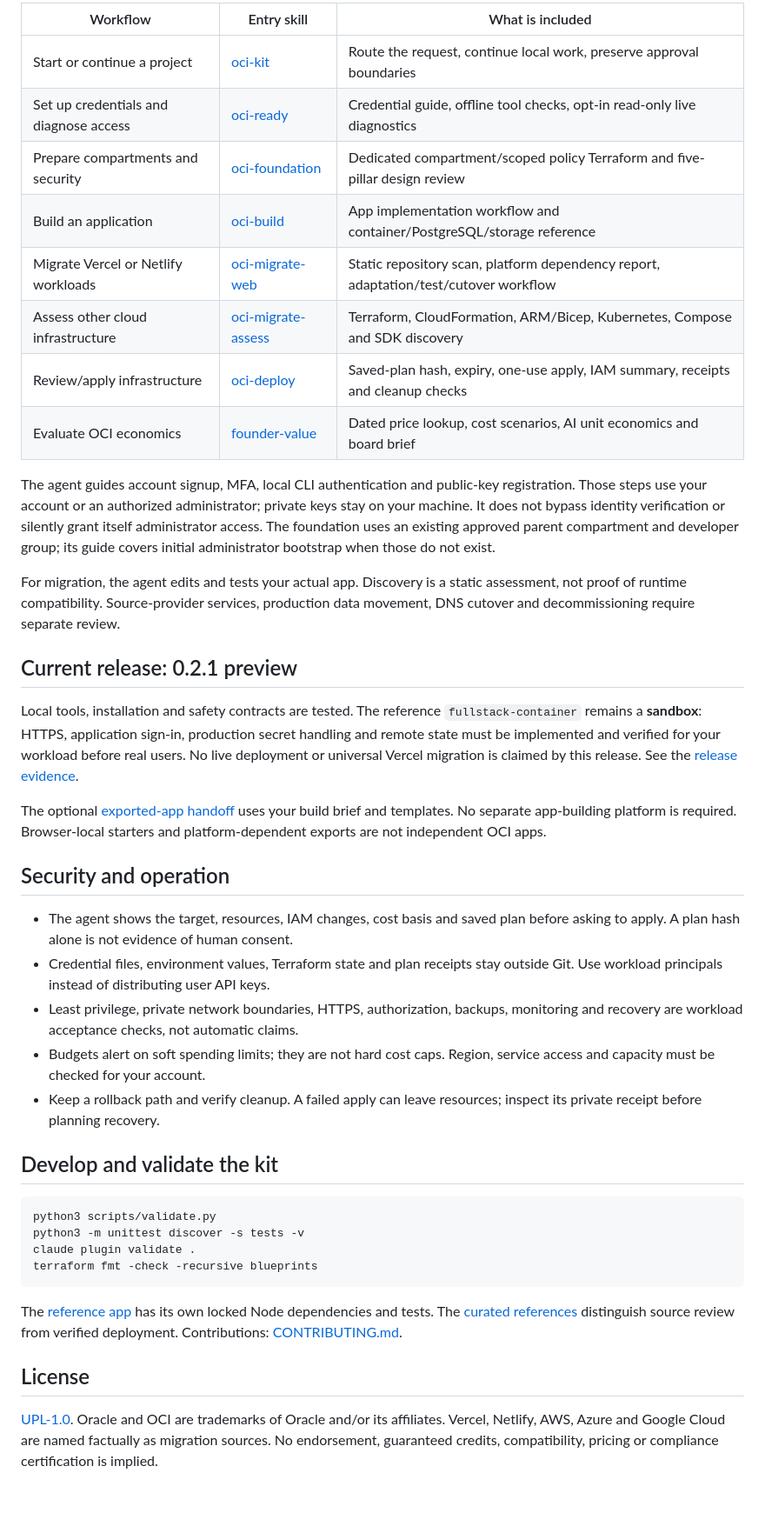
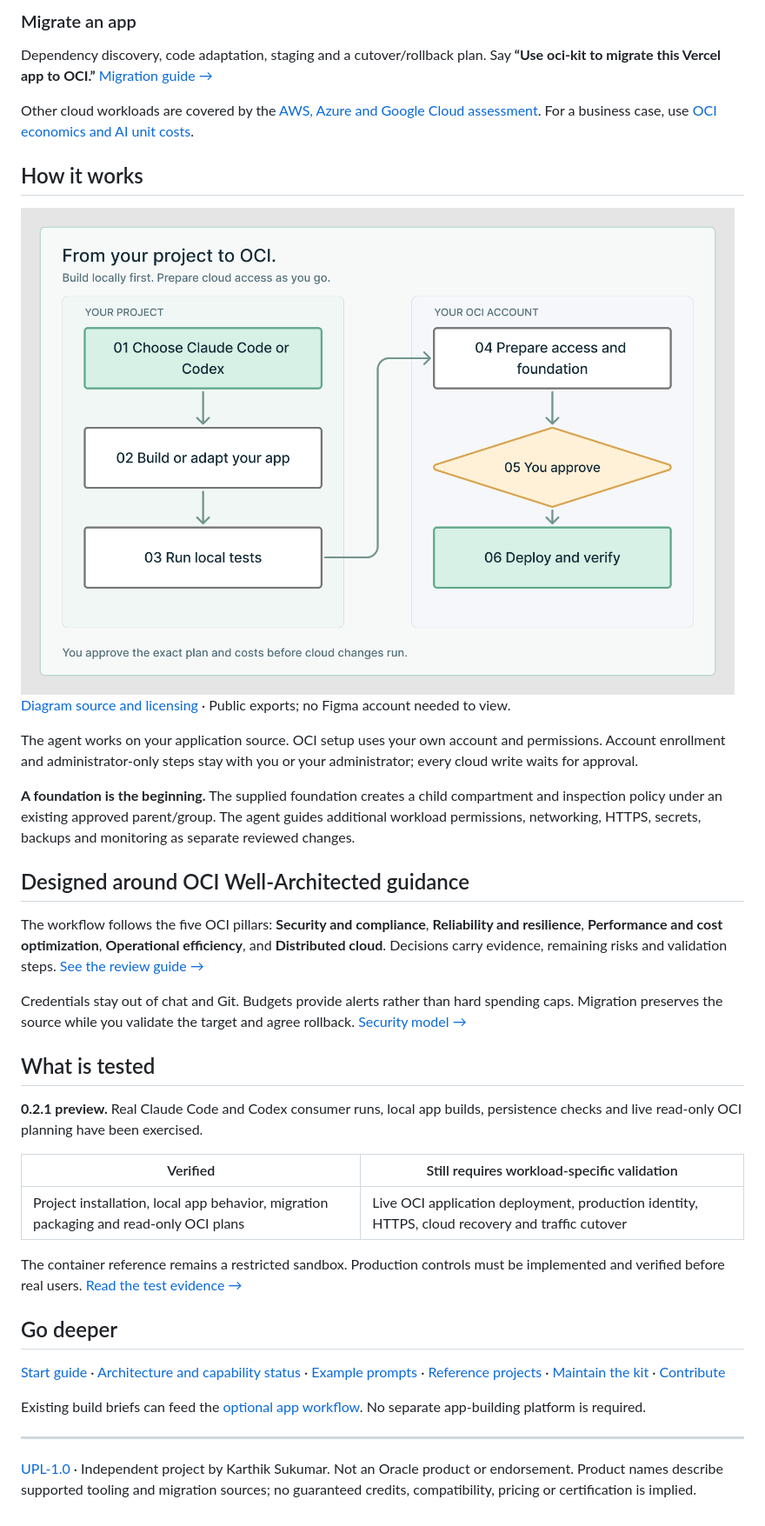
Before and after one commit to karthiksuku/oci-founder-kit, a Markdown page: README.md, the part around one of its changes. Shown at 87% size. Rendered like a GitHub page; pictures changed too: docs/assets/workflow.png (added).

Commit message:
docs: redesign GitHub landing page with responsive Figma workflow

````diff
--- a/README.md
+++ b/README.md
@@ -73,67 +63,45 @@ same scope unless you want duplicate entries. No OCI credentials are bundled.
 
-| Workflow | Entry skill | What is included |
-| --- | --- | --- |
-| Start or continue a project | [oci-kit](skills/oci-kit/SKILL.md) | Route the request, continue local work, preserve approval boundaries |
-| Set up credentials and diagnose access | [oci-ready](skills/oci-ready/SKILL.md) | Credential guide, offline tool checks, opt-in read-only live diagnostics |
-| Prepare compartments and security | [oci-foundation](skills/oci-foundation/SKILL.md) | Dedicated compartment/scoped policy Terraform and five-pillar design review |
-| Build an application | [oci-build](skills/oci-build/SKILL.md) | App implementation workflow and container/PostgreSQL/storage reference |
-| Migrate Vercel or Netlify workloads | [oci-migrate-web](skills/oci-migrate-web/SKILL.md) | Static repository scan, platform dependency report, adaptation/test/cutover workflow |
-| Assess other cloud infrastructure | [oci-migrate-assess](skills/oci-migrate-assess/SKILL.md) | Terraform, CloudFormation, ARM/Bicep, Kubernetes, Compose and SDK discovery |
-| Review/apply infrastructure | [oci-deploy](skills/oci-deploy/SKILL.md) | Saved-plan hash, expiry, one-use apply, IAM summary, receipts and cleanup checks |
-| Evaluate OCI economics | [founder-value](skills/founder-value/SKILL.md) | Dated price lookup, cost scenarios, AI unit economics and board brief |
+### Migrate an app
 
-The agent guides account signup, MFA, local CLI authentication and public-key
-registration. Those steps use your account or an authorized administrator;
-private keys stay on your machine. It does not bypass identity verification or
-silently grant itself administrator access. The foundation uses an existing
-approved parent compartment and developer group; its guide covers initial
-administrator bootstrap when those do not exist.
+Dependency discovery, code adaptation, staging and a cutover/rollback plan. Say **“Use oci-kit to migrate this Vercel app to OCI.”** [Migration guide →](docs/START-HERE.md#existing-vercel-or-netlify-application)
 
-For migration, the agent edits and tests your actual app. Discovery is a static
-assessment, not proof of runtime compatibility. Source-provider services,
-production data movement, DNS cutover and decommissioning require separate review.
+Other cloud workloads are covered by the [AWS, Azure and Google Cloud assessment](skills/oci-migrate-assess/SKILL.md). For a business case, use [OCI economics and AI unit costs](docs/BUSINESS-VALUE.md).
 
-## Current release: 0.2.1 preview
+## How it works
 
-Local tools, installation and safety contracts are tested. The reference
-`fullstack-container` remains a **sandbox**: HTTPS, application sign-in, production
-secret handling and remote state must be implemented and verified for your
-workload before real users. No live deployment or universal Vercel migration is
-claimed by this release. See the [release evidence](docs/RELEASE-0.2.1.md).
+<picture>
+  <source media="(max-width: 600px)" srcset="docs/assets/workflow-mobile.png" />
+  <img src="docs/assets/workflow.png" alt="Choose an agent, build or adapt your app, test locally, prepare the OCI foundation, approve the plan and costs, then deploy and verify." width="1280" />
+</picture>
 
-The optional [exported-app handoff](skills/oci-build/references/app-workflow.md)
-uses your build brief and templates. No separate app-building platform is required.
-Browser-local starters and platform-dependent exports are not independent OCI apps.
+[Diagram source and licensing](docs/assets/README.md) · Public exports; no Figma account needed to view.
 
-## Security and operation
+The agent works on your application source. OCI setup uses your own account and permissions. Account enrollment and administrator-only steps stay with you or your administrator; every cloud write waits for approval.
 
-- The agent shows the target, resources, IAM changes, cost basis and saved plan
-  before asking to apply. A plan hash alone is not evidence of human consent.
-- Credential files, environment values, Terraform state and plan receipts stay
-  outside Git. Use workload principals instead of distributing user API keys.
-- Least privilege, private network boundaries, HTTPS, authorization, backups,
-  monitoring and recovery are workload acceptance checks, not automatic claims.
-- Budgets alert on soft spending limits; they are not hard cost caps. Region,
-  service access and capacity must be checked for your account.
-- Keep a rollback path and verify cleanup. A failed apply can leave resources;
-  inspect its private receipt before planning recovery.
+**A foundation is the beginning.** The supplied foundation creates a child compartment and inspection policy under an existing approved parent/group. The agent guides additional workload permissions, networking, HTTPS, secrets, backups and monitoring as separate reviewed changes.
 
-## Develop and validate the kit
+## Designed around OCI Well-Architected guidance
 
-```sh
-python3 scripts/validate.py
-python3 -m unittest discover -s tests -v
-claude plugin validate .
-terraform fmt -check -recursive blueprints
-```
+The workflow follows the five OCI pillars: **Security and compliance**, **Reliability and resilience**, **Performance and cost optimization**, **Operational efficiency**, and **Distributed cloud**. Decisions carry evidence, remaining risks and validation steps. [See the review guide →](skills/oci-foundation/references/well-architected.md)
 
-The [reference app](blueprints/fullstack-container/README.md) has its own locked
-Node dependencies and tests. The [curated references](docs/ECOSYSTEM.md) distinguish
-source review from verified deployment. Contributions: [CONTRIBUTING.md](CONTRIBUTING.md).
+Credentials stay out of chat and Git. Budgets provide alerts rather than hard spending caps. Migration preserves the source while you validate the target and agree rollback. [Security model →](SECURITY.md)
 
-## License
+## What is tested
 
-[UPL-1.0](LICENSE). Oracle and OCI are trademarks of Oracle and/or its affiliates.
-Vercel, Netlify, AWS, Azure and Google Cloud are named factually as migration
-sources. No endorsement, guaranteed credits, compatibility, pricing or compliance
-certification is implied.
+**0.2.1 preview.** Real Claude Code and Codex consumer runs, local app builds, persistence checks and live read-only OCI planning have been exercised.
+
+| Verified | Still requires workload-specific validation |
+| --- | --- |
+| Project installation, local app behavior, migration packaging and read-only OCI plans | Live OCI application deployment, production identity, HTTPS, cloud recovery and traffic cutover |
+
+The container reference remains a restricted sandbox. Production controls must be implemented and verified before real users. [Read the test evidence →](docs/RELEASE-0.2.1.md)
+
+## Go deeper
+
+[Start guide](docs/START-HERE.md) · [Architecture and capability status](docs/ROADMAP.md) · [Example prompts](docs/PLAYBOOK.md) · [Reference projects](docs/ECOSYSTEM.md) · [Maintain the kit](docs/MAINTAINING.md) · [Contribute](CONTRIBUTING.md)
+
+Existing build briefs can feed the [optional app workflow](skills/oci-build/references/app-workflow.md). No separate app-building platform is required.
+
+---
+
+[UPL-1.0](LICENSE) · Independent project by Karthik Sukumar. Not an Oracle product or endorsement. Product names describe supported tooling and migration sources; no guaranteed credits, compatibility, pricing or certification is implied.
````
Also changed, not shown: other parts of README.md (+36 -46 lines), docs/INSTALL.md (added, +117 -0 lines), docs/MAINTAINING.md (added, +47 -0 lines), docs/assets/README.md (added, +16 -0 lines), docs/assets/workflow-mobile.png (added), 3 other files.
